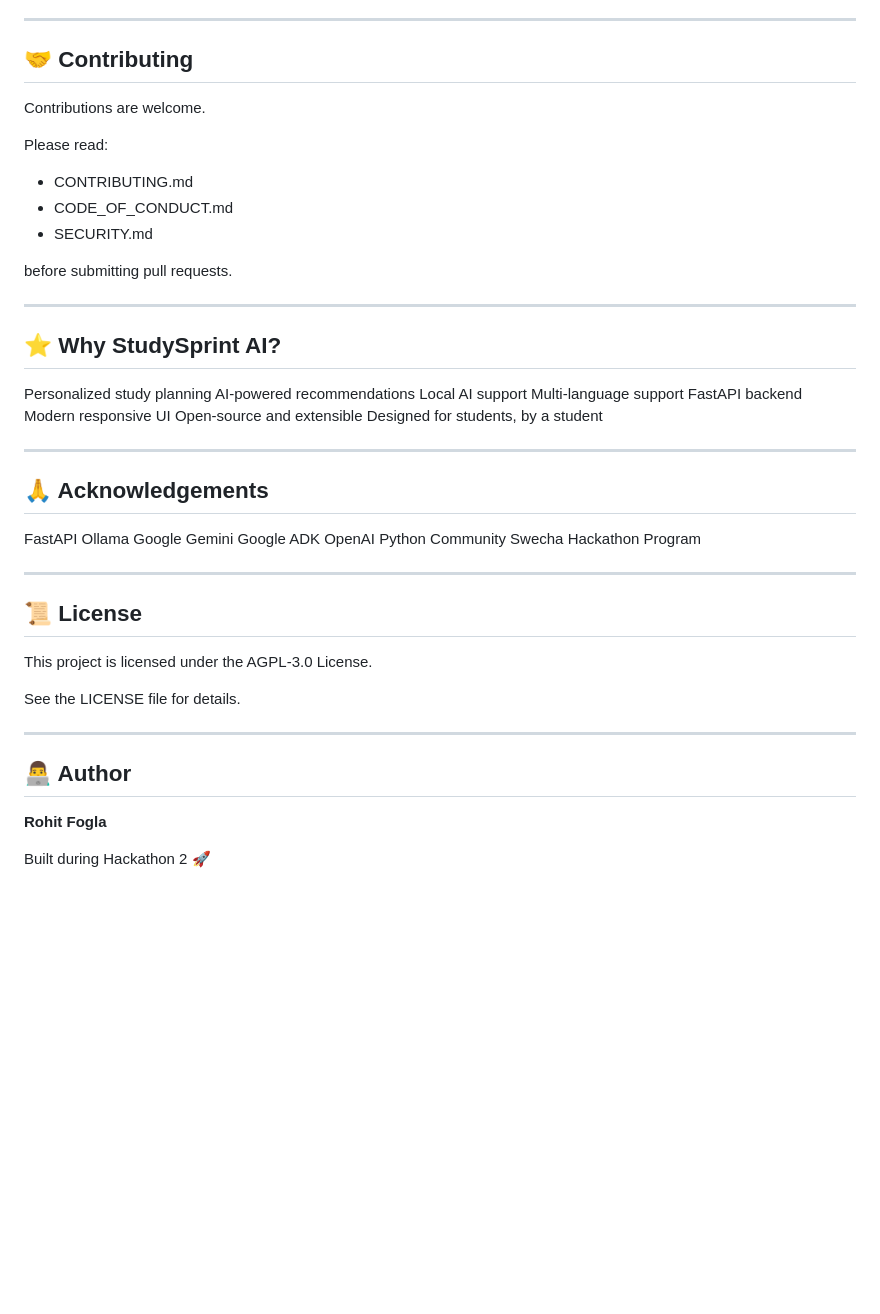
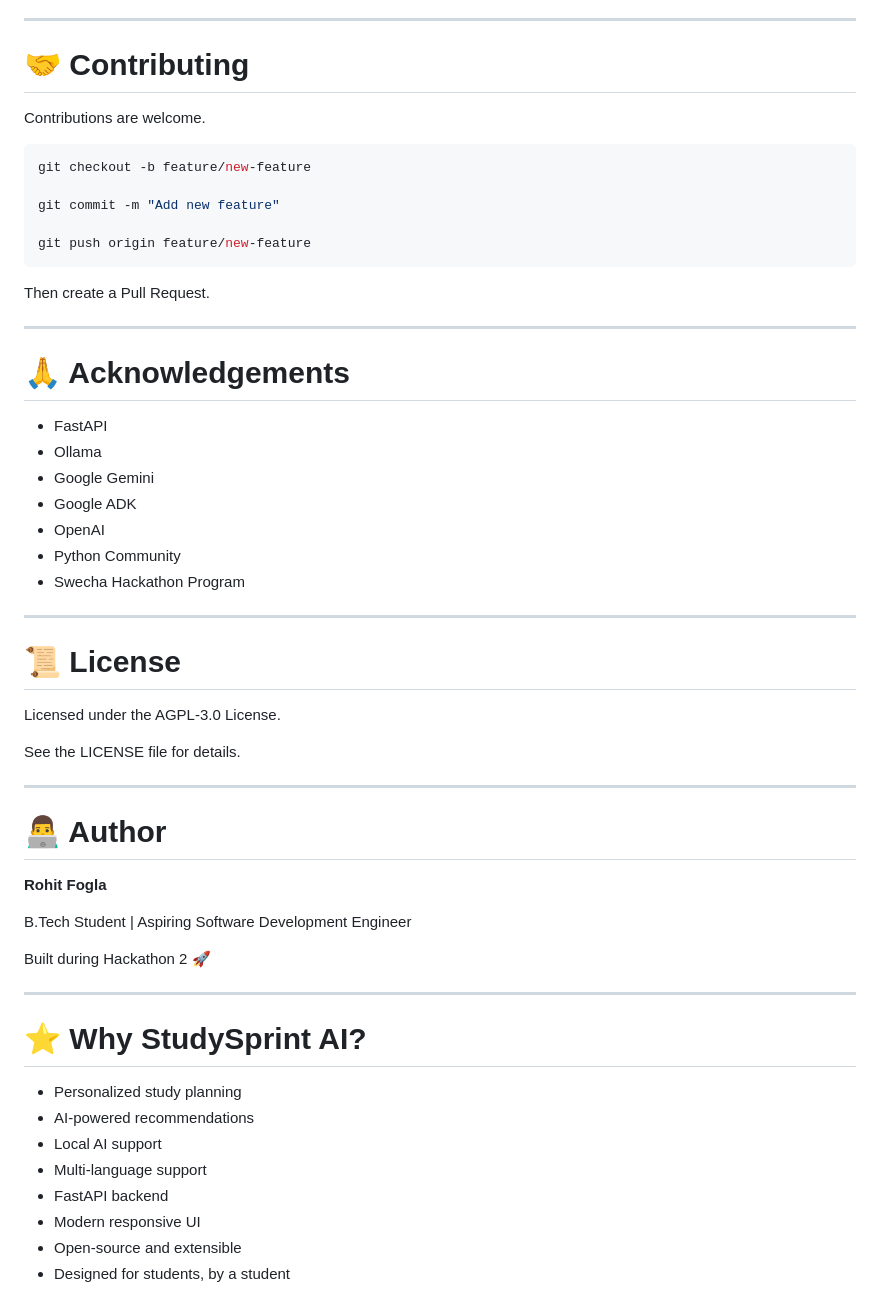
Before and after one commit to f20240594-byte/StudySprint_AI, a Markdown page: README.md, the part around one of its changes. Drawn GitHub-style; blank space fills up the shorter version.

````diff
--- a/README.md
+++ b/README.md
@@ -387,54 +379,59 @@ StudySprint AI can be deployed on:
 
 ---
 
-## 🤝 Contributing
+# 🤝 Contributing
 
 Contributions are welcome.
 
-Please read:
+```bash
+git checkout -b feature/new-feature
 
-* CONTRIBUTING.md
-* CODE_OF_CONDUCT.md
-* SECURITY.md
+git commit -m "Add new feature"
 
-before submitting pull requests.
+git push origin feature/new-feature
+```
+
+Then create a Pull Request.
 
 ---
 
-## ⭐ Why StudySprint AI?
-Personalized study planning
-AI-powered recommendations
-Local AI support
-Multi-language support
-FastAPI backend
-Modern responsive UI
-Open-source and extensible
-Designed for students, by a student
+# 🙏 Acknowledgements
+
+* FastAPI
+* Ollama
+* Google Gemini
+* Google ADK
+* OpenAI
+* Python Community
+* Swecha Hackathon Program
 
 ---
 
-## 🙏 Acknowledgements
+# 📜 License
 
-FastAPI
-Ollama
-Google Gemini
-Google ADK
-OpenAI
-Python Community
-Swecha Hackathon Program
-
----
-
-## 📜 License
-
-This project is licensed under the AGPL-3.0 License.
+Licensed under the AGPL-3.0 License.
 
 See the LICENSE file for details.
 
 ---
 
-## 👨‍💻 Author
+# 👨‍💻 Author
 
 **Rohit Fogla**
 
+B.Tech Student | Aspiring Software Development Engineer
+
 Built during Hackathon 2 🚀
+
+---
+
+# ⭐ Why StudySprint AI?
+
+* Personalized study planning
+* AI-powered recommendations
+* Local AI support
+* Multi-language support
+* FastAPI backend
+* Modern responsive UI
+* Open-source and extensible
+* Designed for students, by a student
````
Also changed, not shown: other parts of README.md (+191 -199 lines).
